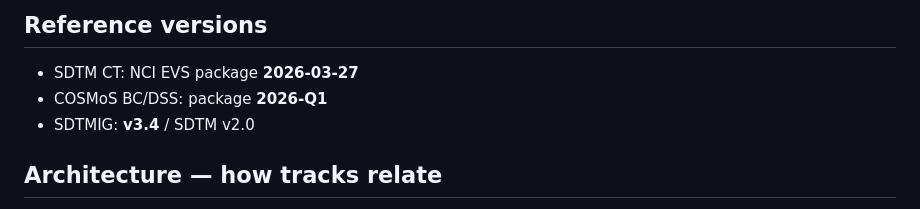
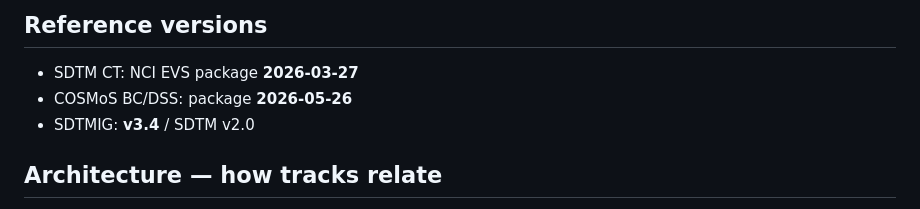
Before and after one commit to kerfors/cdisc-for-ai, a Markdown page: CLAUDE.md, the part around the change. Drawn GitHub-style.

```diff
--- a/CLAUDE.md
+++ b/CLAUDE.md
@@ -15,7 +15,7 @@ Repository: https://github.com/kerfors/cdisc-for-ai
 ## Reference versions
 
 - SDTM CT: NCI EVS package **2026-03-27**
-- COSMoS BC/DSS: package **2026-Q1**
+- COSMoS BC/DSS: package **2026-05-26**
 - SDTMIG: **v3.4** / SDTM v2.0
 
 ## Architecture — how tracks relate
```
Also changed, not shown: README.md (+1 -1 lines), docs/Changes_2026-06.md (added, +26 -0 lines).
